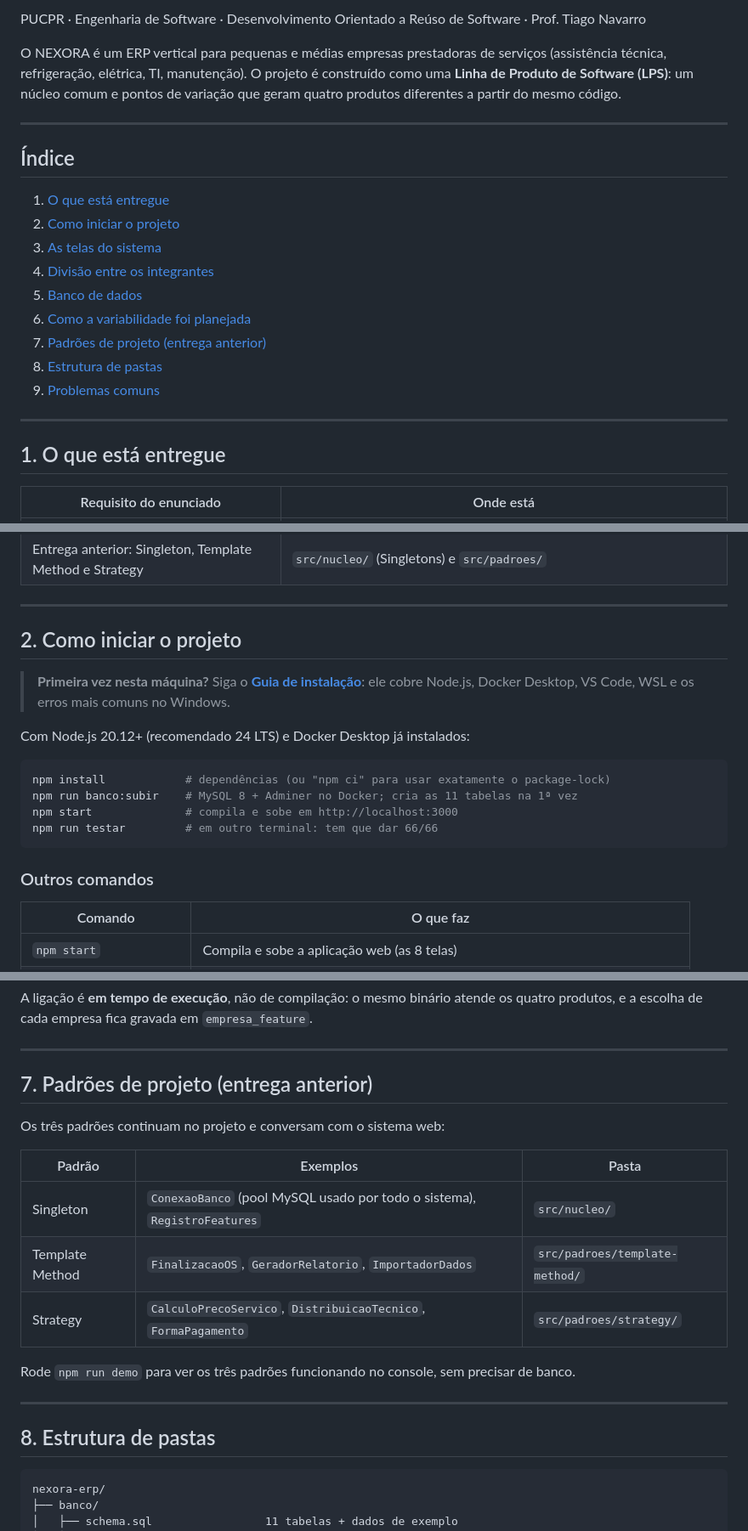
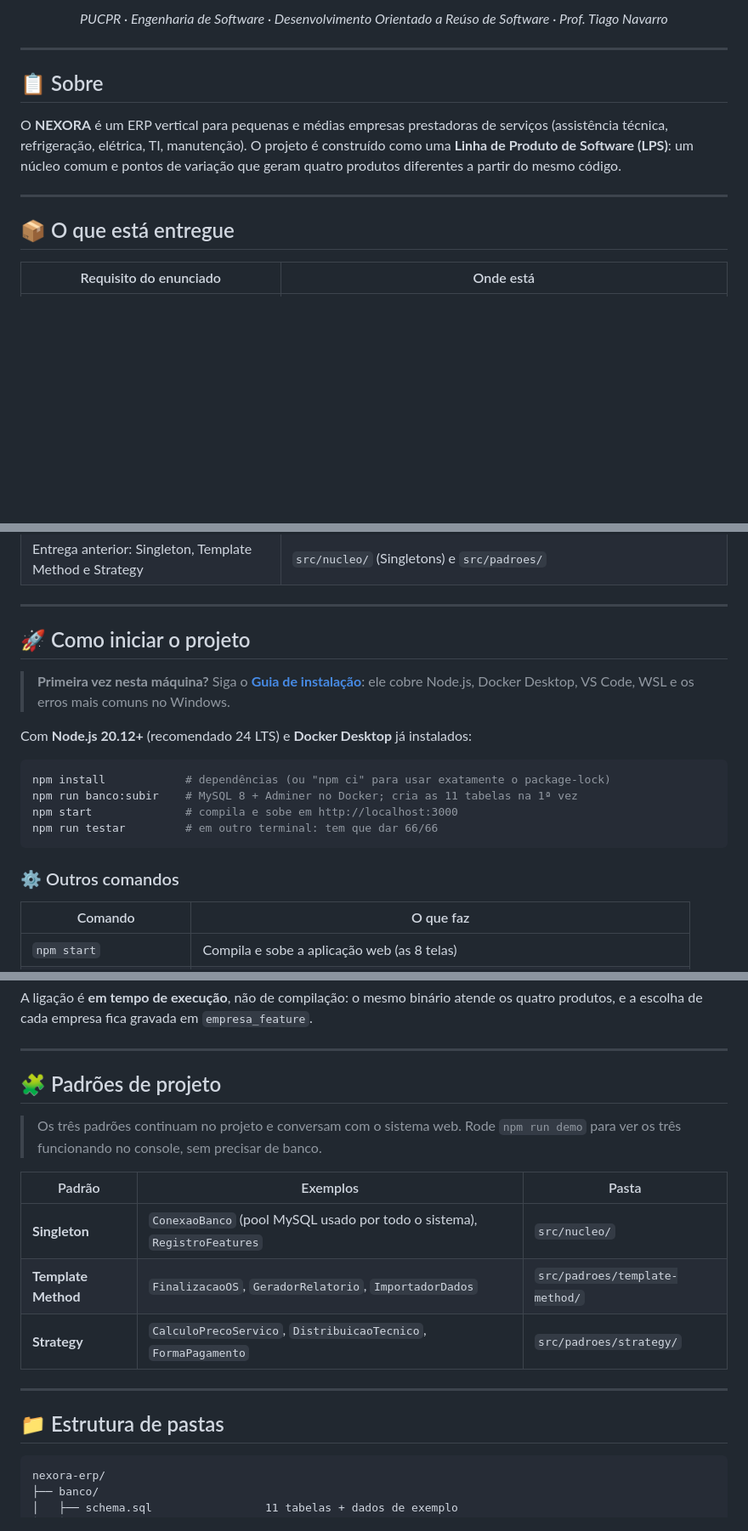
Before and after one commit to hugotakeda/Nexora, a Markdown page: README.md, 3 parts joined by grey strips. Shown at 85% size. GitHub-like rendering; blank space fills up the shorter version.

````diff
--- a/README.md
+++ b/README.md
@@ -4,25 +13,16 @@
 
-PUCPR · Engenharia de Software · Desenvolvimento Orientado a Reúso de Software · Prof. Tiago Navarro
-
-O NEXORA é um ERP vertical para pequenas e médias empresas prestadoras de serviços (assistência técnica, refrigeração, elétrica, TI, manutenção). O projeto é construído como uma **Linha de Produto de Software (LPS)**: um núcleo comum e pontos de variação que geram quatro produtos diferentes a partir do mesmo código.
+  <p><em>PUCPR · Engenharia de Software · Desenvolvimento Orientado a Reúso de Software · Prof. Tiago Navarro</em></p>
+</div>
 
 ---
 
-## Índice
+## 📋 Sobre
 
-1. [O que está entregue](#1-o-que-está-entregue)
-2. [Como iniciar o projeto](#2-como-iniciar-o-projeto)
-3. [As telas do sistema](#3-as-telas-do-sistema)
-4. [Divisão entre os integrantes](#4-divisão-entre-os-integrantes)
-5. [Banco de dados](#5-banco-de-dados)
-6. [Como a variabilidade foi planejada](#6-como-a-variabilidade-foi-planejada)
-7. [Padrões de projeto (entrega anterior)](#7-padrões-de-projeto-entrega-anterior)
-8. [Estrutura de pastas](#8-estrutura-de-pastas)
-9. [Problemas comuns](#9-problemas-comuns)
+O **NEXORA** é um ERP vertical para pequenas e médias empresas prestadoras de serviços (assistência técnica, refrigeração, elétrica, TI, manutenção). O projeto é construído como uma **Linha de Produto de Software (LPS)**: um núcleo comum e pontos de variação que geram quatro produtos diferentes a partir do mesmo código.
 
 ---
 
-## 1. O que está entregue
+## 📦 O que está entregue
 
 | Requisito do enunciado | Onde está |
 |---|---|
@@ -35,11 +35,11 @@ O NEXORA é um ERP vertical para pequenas e médias empresas prestadoras de serv
 
 ---
 
-## 2. Como iniciar o projeto
+## 🚀 Como iniciar o projeto
 
 > **Primeira vez nesta máquina?** Siga o [**Guia de instalação**](docs/GUIA-DE-INSTALACAO.md): ele cobre Node.js, Docker Desktop, VS Code, WSL e os erros mais comuns no Windows.
 
-Com Node.js 20.12+ (recomendado 24 LTS) e Docker Desktop já instalados:
+Com **Node.js 20.12+** (recomendado 24 LTS) e **Docker Desktop** já instalados:
 
 ```bash
 npm install            # dependências (ou "npm ci" para usar exatamente o package-lock)
@@ -48,7 +48,7 @@ npm start              # compila e sobe em http://localhost:3000
 npm run testar         # em outro terminal: tem que dar 66/66
 ```
 
-### Outros comandos
+### ⚙️ Outros comandos
 
 | Comando | O que faz |
 |---|---|
@@ -240,21 +232,19 @@ A ligação é **em tempo de execução**, não de compilação: o mesmo binári
 
 ---
 
-## 7. Padrões de projeto (entrega anterior)
+## 🧩 Padrões de projeto
 
-Os três padrões continuam no projeto e conversam com o sistema web:
+> Os três padrões continuam no projeto e conversam com o sistema web. Rode `npm run demo` para ver os três funcionando no console, sem precisar de banco.
 
 | Padrão | Exemplos | Pasta |
 |---|---|---|
-| Singleton | `ConexaoBanco` (pool MySQL usado por todo o sistema), `RegistroFeatures` | `src/nucleo/` |
-| Template Method | `FinalizacaoOS`, `GeradorRelatorio`, `ImportadorDados` | `src/padroes/template-method/` |
-| Strategy | `CalculoPrecoServico`, `DistribuicaoTecnico`, `FormaPagamento` | `src/padroes/strategy/` |
-
-Rode `npm run demo` para ver os três padrões funcionando no console, sem precisar de banco.
+| **Singleton** | `ConexaoBanco` (pool MySQL usado por todo o sistema), `RegistroFeatures` | `src/nucleo/` |
+| **Template Method** | `FinalizacaoOS`, `GeradorRelatorio`, `ImportadorDados` | `src/padroes/template-method/` |
+| **Strategy** | `CalculoPrecoServico`, `DistribuicaoTecnico`, `FormaPagamento` | `src/padroes/strategy/` |
 
 ---
 
-## 8. Estrutura de pastas
+## 📁 Estrutura de pastas
 
 ```
 nexora-erp/
````
Also changed, not shown: other parts of README.md (+32 -32 lines).
